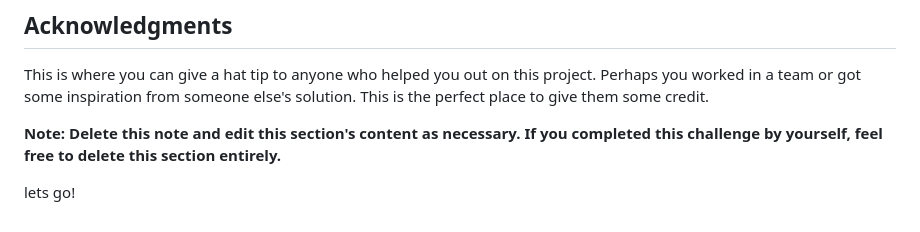
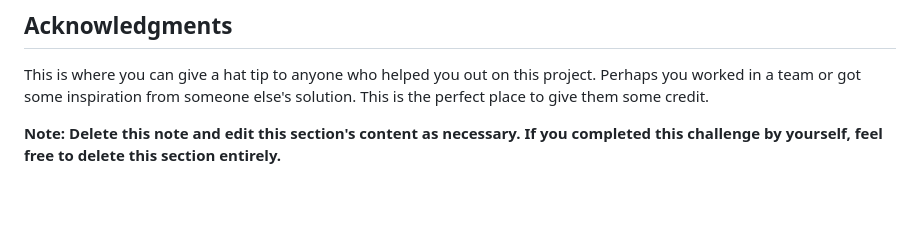
Before and after one commit to Jan-Dyndor/Frontend-Mentor, a Markdown page: qr-code-component-main/README-template.md, the part around the change. GitHub-like rendering; blank space fills up the shorter version.

Commit message:
first small project

```diff
--- a/qr-code-component-main/README-template.md
+++ b/qr-code-component-main/README-template.md
@@ -103,5 +103,3 @@ Use this section to outline areas that you want to continue focusing on in futur
 This is where you can give a hat tip to anyone who helped you out on this project. Perhaps you worked in a team or got some inspiration from someone else's solution. This is the perfect place to give them some credit.
 
 **Note: Delete this note and edit this section's content as necessary. If you completed this challenge by yourself, feel free to delete this section entirely.**
-
-lets go!
```
